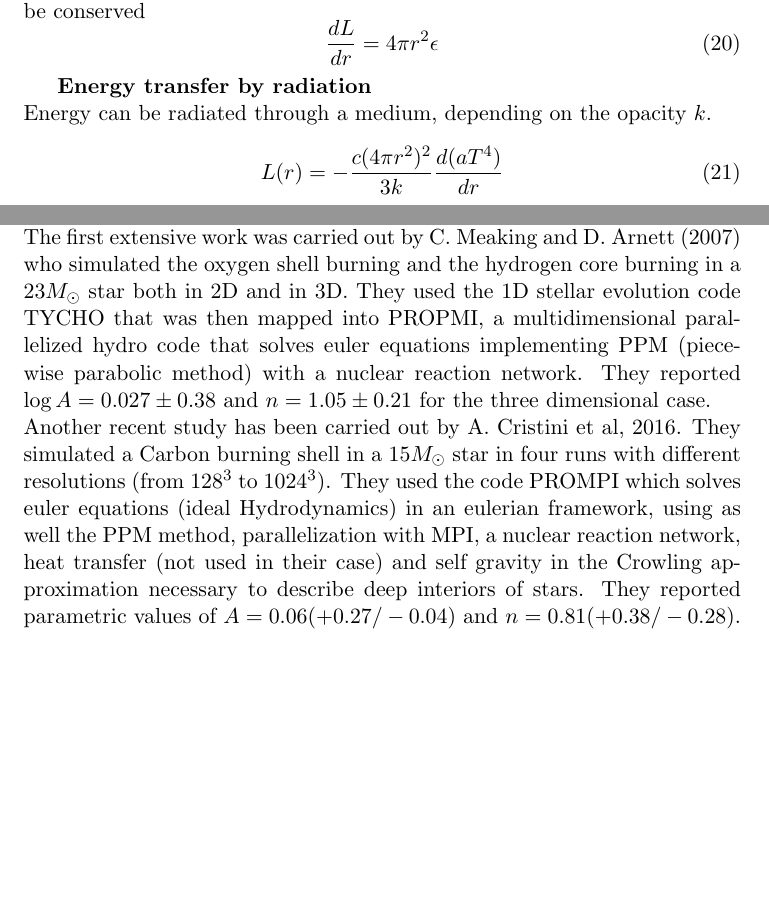
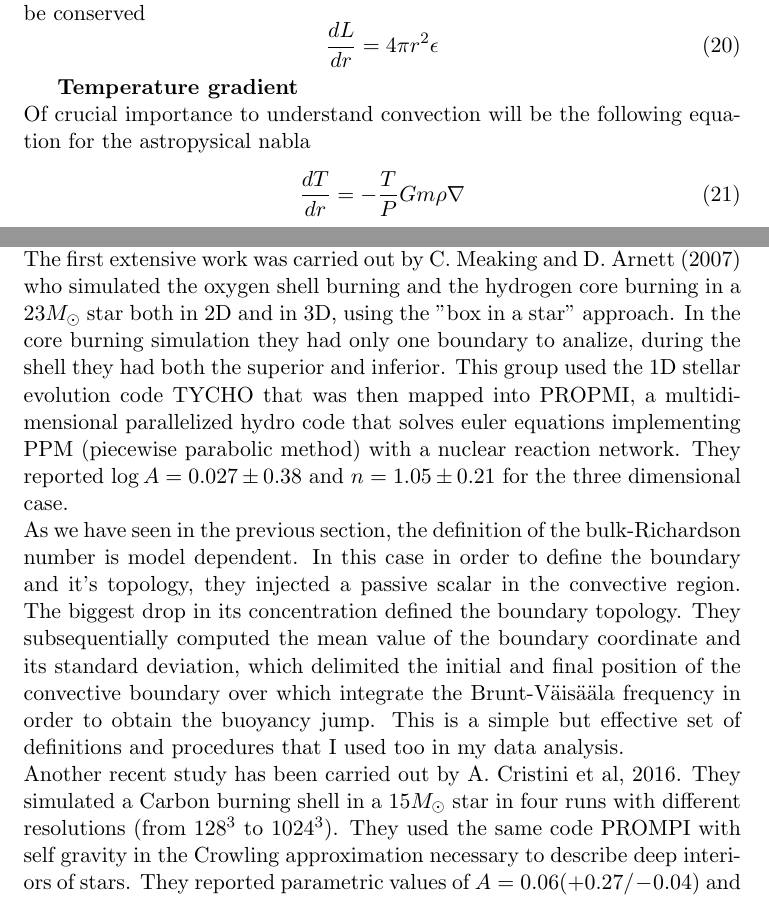
Before and after one commit to albertobottopoala/master_thesis, a LaTeX thesis (thesis.tex): two parts of pages 10 and 17 of 17 before the commit and two parts of pages 10 and 17 of 18 after it, joined at a grey line, cut so that both start at the same text, the shorter picture padded with empty space. Compiled offline with pdfLaTeX.

Commit message:
added procedure to recent works

```diff
--- a/thesis.tex
+++ b/thesis.tex
@@ -276,10 +276,10 @@ In case we have an energy source (such as nuclear reactions), this needs to be c
 	\frac{dL}{dr} = 4 \pi r^2 \epsilon
 \end{equation}
 
-\textbf{Energy transfer by radiation} \\
-Energy can be radiated through a medium, depending on the opacity $k$.
+\textbf{Temperature gradient} \\
+Of crucial importance to understand convection will be the following equation for the astropysical nabla
 \begin{equation}\label{energytransfer}
-	L(r)=-\frac{c(4 \pi r^2)^2}{3k} \frac{d(aT^4)}{dr}
+\frac{d T}{d r} = - \frac{T }{P} G m \rho\nabla
 \end{equation}
 
 
@@ -421,8 +421,9 @@ ciao
 
 \section{Recent Works}
 The only way to study thoroughly the macroscopic effects of convection like the boundary mixing problem is through multidimensional simulations. Only in the last decade computational power allowed astrophysics groups to run 3D simulations with a satisfying resolution. \\
-The first extensive work was carried out by C. Meaking and D. Arnett (2007) who simulated the oxygen shell burning and the hydrogen core burning in a $23 M_{\odot}$ star both in 2D and in 3D. They used the 1D stellar evolution code TYCHO that was then mapped into PROPMI, a multidimensional parallelized hydro code that solves euler equations implementing PPM (piecewise parabolic method) with a nuclear reaction network. They reported $\log A=0.027 \pm 0.38$ and $n=1.05 \pm 0.21$ for the three dimensional case. \\
-Another recent study has been carried out by A. Cristini et al, 2016. They simulated a Carbon burning shell in a $15 M_{\odot}$ star in four runs with different resolutions (from $128^3$ to $1024^3$). They used the code PROMPI which solves euler equations (ideal Hydrodynamics) in an eulerian framework, using as well the PPM method, parallelization with MPI, a nuclear reaction network, heat transfer (not used in their case) and self gravity in the Crowling approximation necessary to describe deep interiors of stars. They reported parametric values of $A= 0.06 (+0.27 / -0.04)$ and $n= 0.81 (+0.38 / -0.28)$. Although the second one agrees pretty well with the previous study, the first one is not even in the same order of magnitude, hence the motivation for this work.
+The first extensive work was carried out by C. Meaking and D. Arnett (2007) who simulated the oxygen shell burning and the hydrogen core burning in a $23 M_{\odot}$ star both in 2D and in 3D, using the "box in a star" approach. In the core burning simulation they had only one boundary to analize, during the shell they had both the superior and inferior. This group used the 1D stellar evolution code TYCHO that was then mapped into PROPMI, a multidimensional parallelized hydro code that solves euler equations implementing PPM (piecewise parabolic method) with a nuclear reaction network. They reported $\log A=0.027 \pm 0.38$ and $n=1.05 \pm 0.21$ for the three dimensional case. \\
+As we have seen in the previous section, the definition of the bulk-Richardson number is model dependent. In this case in order to define the boundary and it's topology, they injected a passive scalar in the convective region. The biggest drop in its concentration defined the boundary topology. They subsequentially computed the mean value of the boundary coordinate and its standard deviation, which delimited the initial and final position of the convective boundary over which integrate the Brunt-Väisääla frequency in order to obtain the buoyancy jump. This is a simple but effective set of definitions and procedures that I used too in my data analysis. \\
+Another recent study has been carried out by A. Cristini et al, 2016. They simulated a Carbon burning shell in a $15 M_{\odot}$ star in four runs with different resolutions (from $128^3$ to $1024^3$). They used the same code PROMPI with self gravity in the Crowling approximation necessary to describe deep interiors of stars. They reported parametric values of $A= 0.06 (+0.27 / -0.04)$ and $n= 0.81 (+0.38 / -0.28)$. Although the second one agrees pretty well with the previous study, the first one is not even in the same order of magnitude, hence the motivation for this work.
 \subsection{Il r e l'Hamiltoniana}
 ciao
 
```
Also changed, not shown: thesis.tex (4 more changed lines).
